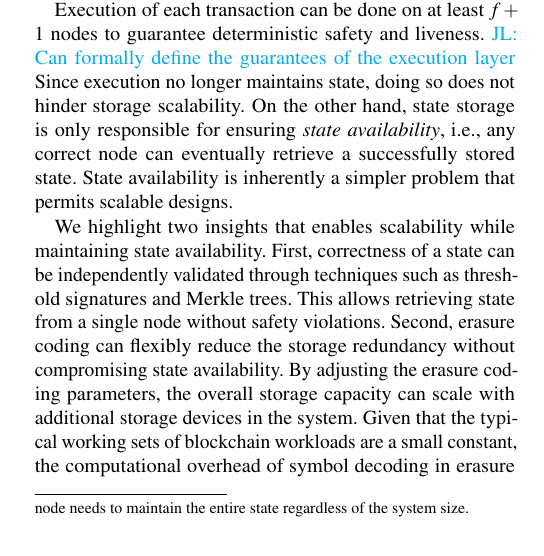
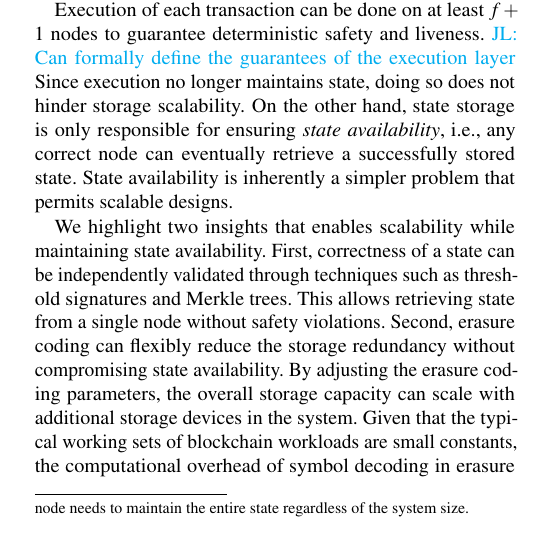
Before and after one commit to sgdxbc/bigbft-paper, a LaTeX document (paper.tex, which reads sections/approach.tex): part of one column of page 4 of 19, cut so that both start at the same text. Compiled offline with pdfLaTeX; a LaTeX package or settings file that is missing is left out.

Commit message:
approach: nits

```diff
--- a/sections/approach.tex
+++ b/sections/approach.tex
@@ -83,7 +83,7 @@ First, correctness of a state can be independently validated through techniques
 This allows retrieving state from a single node without safety violations.
 Second, erasure coding can flexibly reduce the storage redundancy without compromising state availability.
 By adjusting the erasure coding parameters, the overall storage capacity can scale with additional storage devices in the system.
-Given that the typical working sets of blockchain workloads are a small constant, the computational overhead of symbol decoding in erasure coding can be effectively masked by caching techniques.
+Given that the typical working sets of blockchain workloads are small constants, the computational overhead of symbol decoding in erasure coding can be effectively masked by caching techniques.
 
 %%%%%%%%%%%%%%%%%%%%%%%%%%%%%%%%%%%%%%%%%%%%%%%%%%%%%%%%%%%%%%%%%
 %%%%%%%%%%%%%%%%%%%%%%%%%%%% Old Text %%%%%%%%%%%%%%%%%%%%%%%%%%%
```
